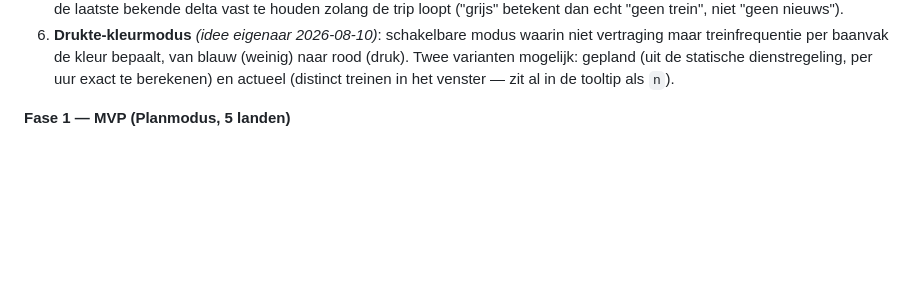
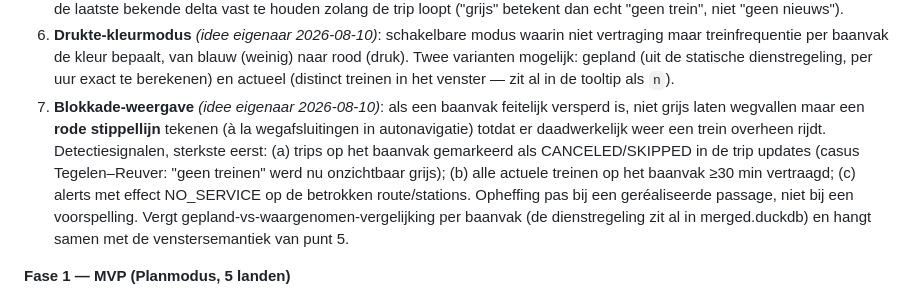
Before and after one commit to wijnand-suijlen/reisplan, a Markdown page: PLAN.md, the part around the change. Drawn GitHub-style; blank space fills up the shorter version.

Commit message:
PLAN: blokkade-weergave (rode stippellijn bij versperde baanvakken) als verbeterpunt 7
Co-Authored-By: Claude Fable 5 <noreply@anthropic.com>
Claude-Session: https://claude.ai/code/session_01Y3bu6SdtyRYu3BAgRfjKtL

```diff
--- a/PLAN.md
+++ b/PLAN.md
@@ -139,6 +139,7 @@ Aanpak:
 4. **v2-geometrie** (bestaand punt M11): echte spoorlijnvoering; lost ook de resterende onverfijnbare nonstop-sprongen op (bv. Parijs–Lyon Saint-Exupéry, dat op de bypass zonder tussenstations ligt).
 5. **Gerealiseerde vs. voorspelde delta's + venstersemantiek**: trip updates bevatten ook voorspellingen voor toekomstige stops; overwegen alleen gepasseerde baanvakken te laten meekleuren, of voorspelling apart te stylen. Verwant: door de wijzigings-dedupe veroudert een stabiele vertraging uit het 30-min-venster terwijl de trein nog rijdt — netter is per actieve trip de laatste bekende delta vast te houden zolang de trip loopt ("grijs" betekent dan echt "geen trein", niet "geen nieuws").
 6. **Drukte-kleurmodus** *(idee eigenaar 2026-08-10)*: schakelbare modus waarin niet vertraging maar treinfrequentie per baanvak de kleur bepaalt, van blauw (weinig) naar rood (druk). Twee varianten mogelijk: gepland (uit de statische dienstregeling, per uur exact te berekenen) en actueel (distinct treinen in het venster — zit al in de tooltip als `n`).
+7. **Blokkade-weergave** *(idee eigenaar 2026-08-10)*: als een baanvak feitelijk versperd is, niet grijs laten wegvallen maar een **rode stippellijn** tekenen (à la wegafsluitingen in autonavigatie) totdat er daadwerkelijk weer een trein overheen rijdt. Detectiesignalen, sterkste eerst: (a) trips op het baanvak gemarkeerd als CANCELED/SKIPPED in de trip updates (casus Tegelen–Reuver: "geen treinen" werd nu onzichtbaar grijs); (b) alle actuele treinen op het baanvak ≥30 min vertraagd; (c) alerts met effect NO_SERVICE op de betrokken route/stations. Opheffing pas bij een geréaliseerde passage, niet bij een voorspelling. Vergt gepland-vs-waargenomen-vergelijking per baanvak (de dienstregeling zit al in merged.duckdb) en hangt samen met de venstersemantiek van punt 5.
 
 **Fase 1 — MVP (Planmodus, 5 landen)**
 1. Backend-ETL: rail-only GTFS van 5 landen mergen tot één compacte dataset (productieversie van de fase-0-spike)
```
